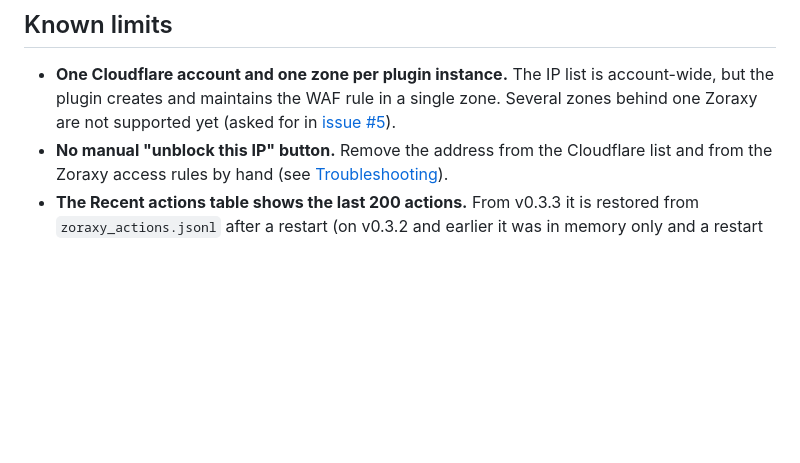
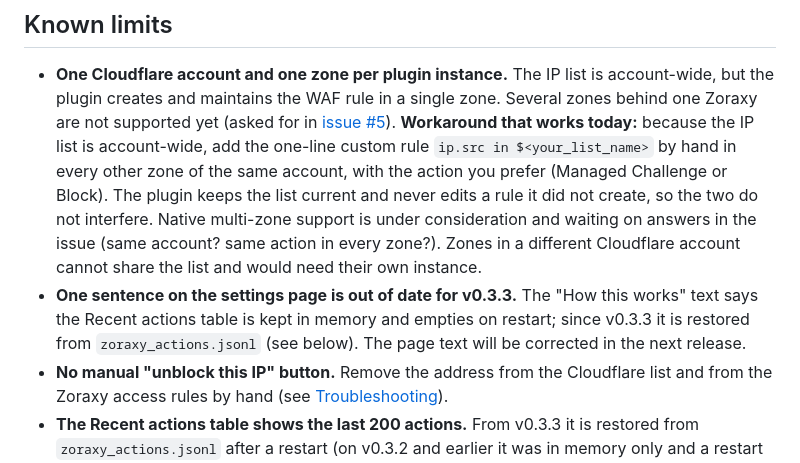
Before and after one commit to Braedach/zoraxy-cloudflare-waf, a Markdown page: README.md, the part around the change. GitHub-like rendering; blank space fills up the shorter version.

Commit message:
docs: known limits (multi-zone workaround, stale settings-page sentence), changelog (#10)
Co-authored-by: Claude Sonnet 5.5 <noreply@anthropic.com>

```diff
--- a/README.md
+++ b/README.md
@@ -439,6 +439,12 @@ not match.
 
 - **One Cloudflare account and one zone per plugin instance.** The IP list is account-wide, but the plugin creates and maintains the WAF rule in a single zone.
   Several zones behind one Zoraxy are not supported yet (asked for in [issue #5](https://github.com/Braedach/zoraxy-cloudflare-waf/issues/5)).
+  **Workaround that works today:** because the IP list is account-wide, add the one-line custom rule `ip.src in $<your_list_name>` by hand in every other zone
+  of the same account, with the action you prefer (Managed Challenge or Block). The plugin keeps the list current and never edits a rule it did not create,
+  so the two do not interfere. Native multi-zone support is under consideration and waiting on answers in the issue (same account? same action in every zone?).
+  Zones in a different Cloudflare account cannot share the list and would need their own instance.
+- **One sentence on the settings page is out of date for v0.3.3.** The "How this works" text says the Recent actions table is kept in memory and empties
+  on restart; since v0.3.3 it is restored from `zoraxy_actions.jsonl` (see below). The page text will be corrected in the next release.
 - **No manual "unblock this IP" button.** Remove the address from the Cloudflare list and from the Zoraxy access rules by hand (see [Troubleshooting](#troubleshooting)).
 - **The Recent actions table shows the last 200 actions.** From v0.3.3 it is restored from `zoraxy_actions.jsonl` after a restart (on v0.3.2 and earlier it was in memory only and a restart emptied it). The journal remains the other durable record.
 - **Detection is deliberately narrow** (see [How it works](#how-it-works)): a few path families, exploit patterns and error bursts. It is a reflex against scanners, not a full WAF.
```
Also changed, not shown: CHANGELOG.md (+5 -0 lines).
